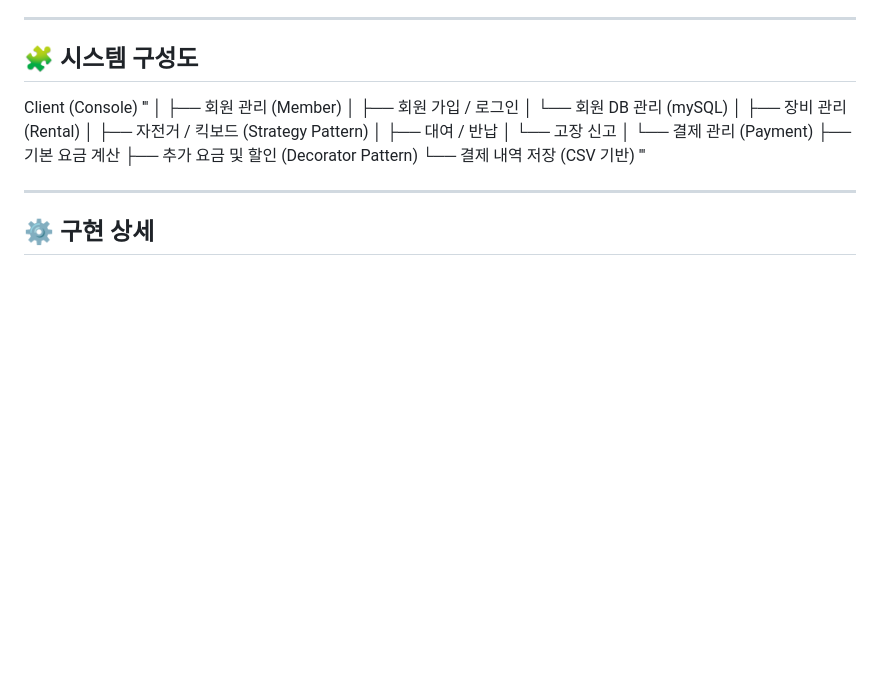
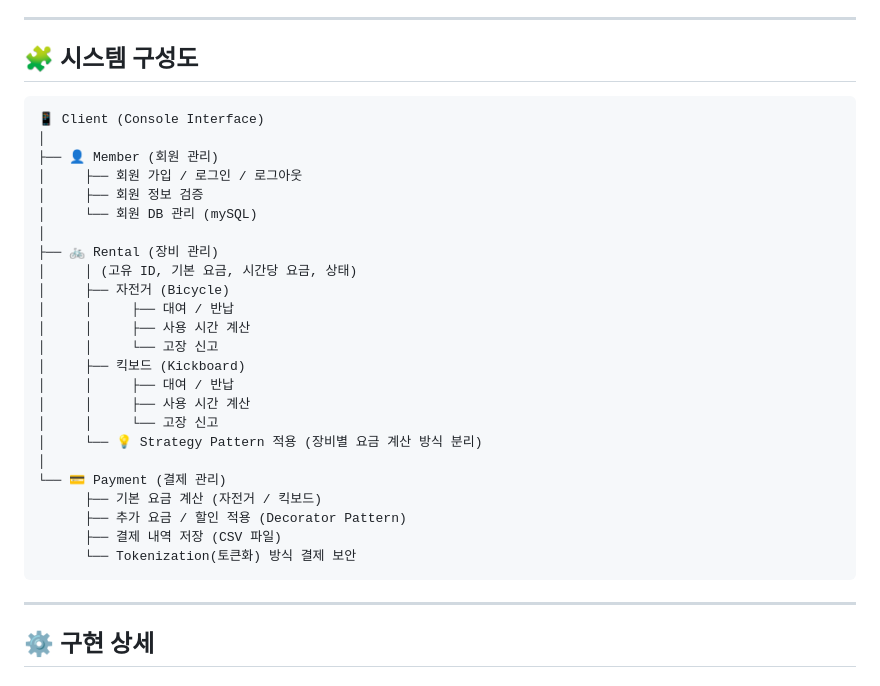
Before and after one commit to Jiwoo-04/KickboardRentalApplication, a Markdown page: README.md, the part around the change. Rendered like a GitHub page; blank space fills up the shorter version.

````diff
--- a/README.md
+++ b/README.md
@@ -24,24 +24,32 @@
 
 ## 🧩 시스템 구성도
 
-Client (Console)
-'''
+```plaintext
+📱 Client (Console Interface)
 │
-├── 회원 관리 (Member)
-│ ├── 회원 가입 / 로그인
-│ └── 회원 DB 관리 (mySQL)
+├── 👤 Member (회원 관리)
+│     ├── 회원 가입 / 로그인 / 로그아웃
+│     ├── 회원 정보 검증
+│     └── 회원 DB 관리 (mySQL)
 │
-├── 장비 관리 (Rental)
-│ ├── 자전거 / 킥보드 (Strategy Pattern)
-│ ├── 대여 / 반납
-│ └── 고장 신고
+├── 🚲 Rental (장비 관리)
+│     │ (고유 ID, 기본 요금, 시간당 요금, 상태)
+│     ├── 자전거 (Bicycle)
+│     │     ├── 대여 / 반납
+│     │     ├── 사용 시간 계산
+│     │     └── 고장 신고
+│     ├── 킥보드 (Kickboard)
+│     │     ├── 대여 / 반납
+│     │     ├── 사용 시간 계산
+│     │     └── 고장 신고
+│     └── 💡 Strategy Pattern 적용 (장비별 요금 계산 방식 분리)
 │
-└── 결제 관리 (Payment)
-├── 기본 요금 계산
-├── 추가 요금 및 할인 (Decorator Pattern)
-└── 결제 내역 저장 (CSV 기반)
-'''
-
+└── 💳 Payment (결제 관리)
+      ├── 기본 요금 계산 (자전거 / 킥보드)
+      ├── 추가 요금 / 할인 적용 (Decorator Pattern)
+      ├── 결제 내역 저장 (CSV 파일)
+      └── Tokenization(토큰화) 방식 결제 보안
+```
 ---
 
 ## ⚙️ 구현 상세
````
